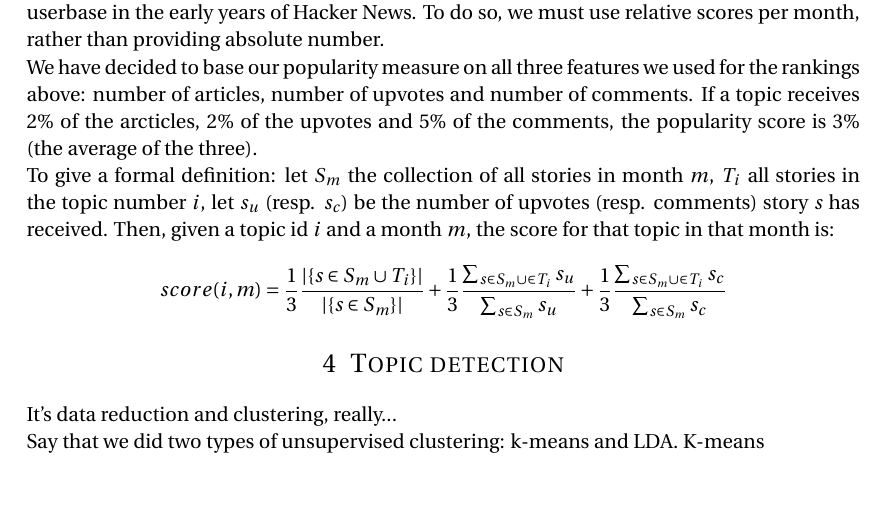
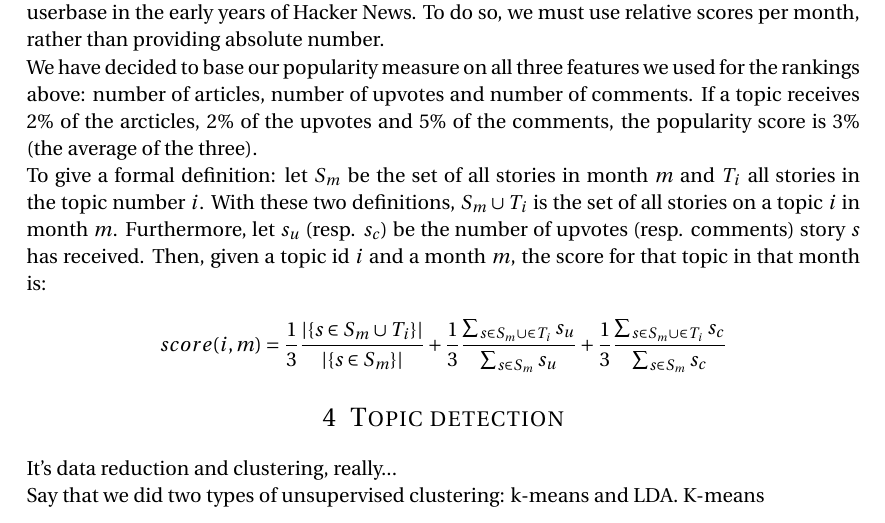
Before and after one commit to bcleenders/AIM, a LaTeX document (report latex/main.tex, which reads report latex/initial_analysis.tex): part of page 7 of 12, cut so that both start at the same text. Compiled offline with pdfLaTeX.

Commit message:
Yet another small formula change

```diff
--- a/report latex/initial_analysis.tex
+++ b/report latex/initial_analysis.tex
@@ -122,7 +122,7 @@ First and foremost, our popularity must account for different lengths of months
 
 We have decided to base our popularity measure on all three features we used for the rankings above: number of articles, number of upvotes and number of comments. If a topic receives 2\% of the arcticles, 2\% of the upvotes and 5\% of the comments, the popularity score is 3\% (the average of the three).
 
-To give a formal definition: let $S_m$ the collection of all stories in month $m$, $T_i$ all stories in the topic number $i$, let $s_u$ (resp. $s_c$) be the number of upvotes (resp. comments) story $s$ has received. Then, given a topic id $i$ and a month $m$, the score for that topic in that month is:
+To give a formal definition: let $S_m$ be the set of all stories in month $m$ and $T_i$ all stories in the topic number $i$. With these two definitions, $S_m \cup T_i$ is the set of all stories on a topic $i$ in month $m$. Furthermore, let $s_u$ (resp. $s_c$) be the number of upvotes (resp. comments) story $s$ has received. Then, given a topic id $i$ and a month $m$, the score for that topic in that month is:
 
 $$
 	score(i, m) =
```
Also changed, not shown: report latex/main.pdf.
